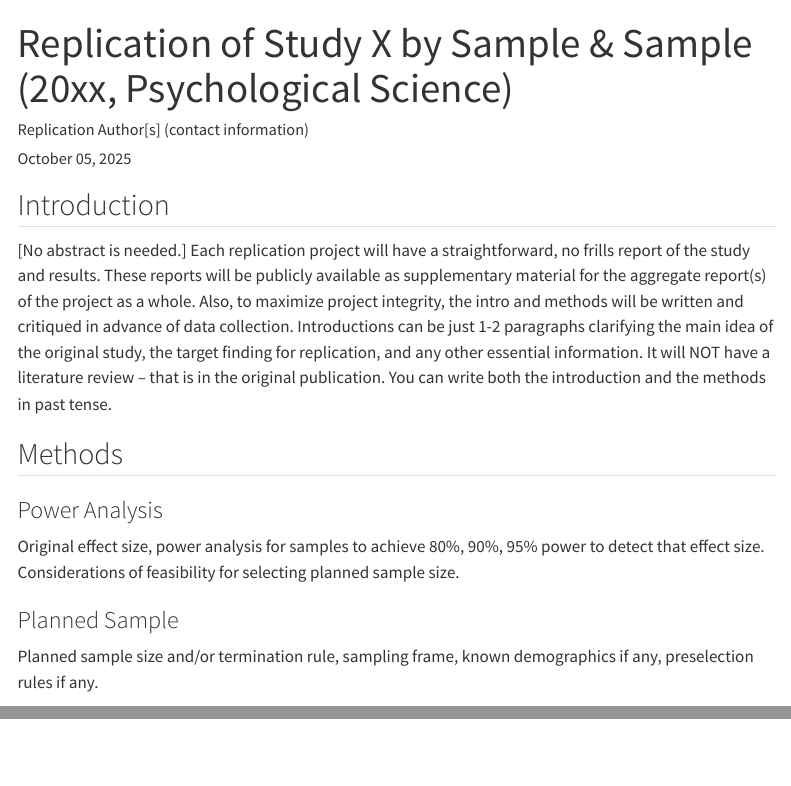
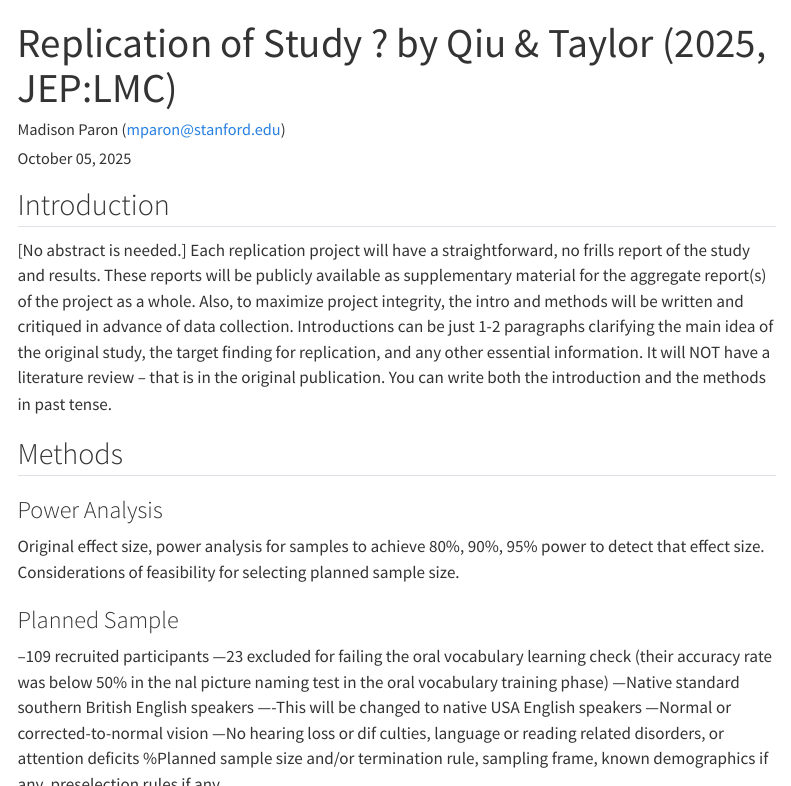
Before and after one commit to psych251/james2021, a Quarto document (writeup/Replication Report Template.qmd): the page in a window 1100 px wide, from its top, and a second part further down, joined at a grey line. Rendered offline with R 4.5, knitr and Pandoc in place of Quarto, with nearby package versions; menus at the side of the page are left out.

Commit message:
Revise title, author, and planned sample details
Updated title and author information, and revised planned sample details.

```diff
--- a/writeup/Replication Report Template.qmd
+++ b/writeup/Replication Report Template.qmd
@@ -1,6 +1,6 @@
 ---
-title: "Replication of Study X by Sample & Sample (20xx, Psychological Science)"
-author: "Replication Author[s] (contact information)"
+title: "Replication of Study ? by Qiu & Taylor (2025, JEP:LMC)"
+author: "Madison Paron (mparon@stanford.edu)"
 date: "`r format(Sys.time(), '%B %d, %Y')`"
 format:
   html:
@@ -23,7 +23,13 @@ Original effect size, power analysis for samples to achieve 80%, 90%, 95% power
 
 ### Planned Sample
 
-Planned sample size and/or termination rule, sampling frame, known demographics if any, preselection rules if any.
+--109 recruited participants
+---23 excluded for failing the oral vocabulary learning check (their accuracy rate was below 50% in the nal picture naming test in the oral vocabulary training phase)
+---Native standard southern British English speakers
+----This will be changed to native USA English speakers
+---Normal or corrected-to-normal vision
+---No hearing loss or dif culties, language or reading related disorders, or attention deficits
+%Planned sample size and/or termination rule, sampling frame, known demographics if any, preselection rules if any.
 
 ### Materials
 
```
